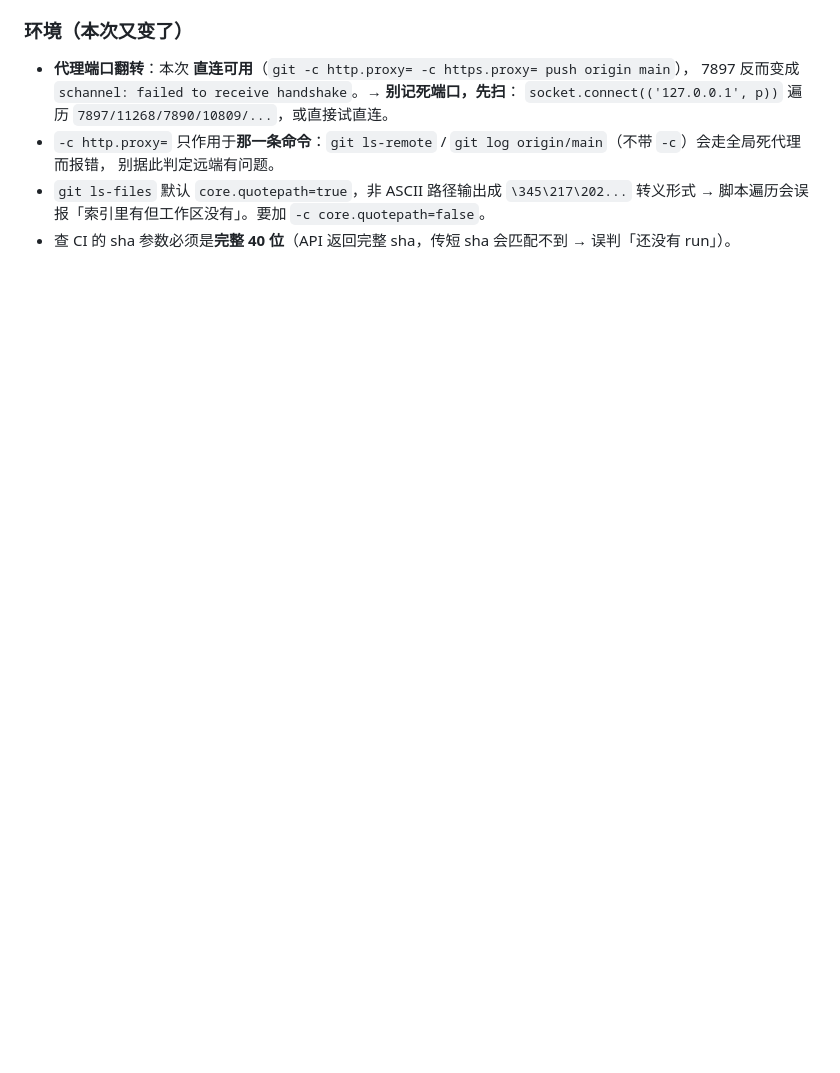
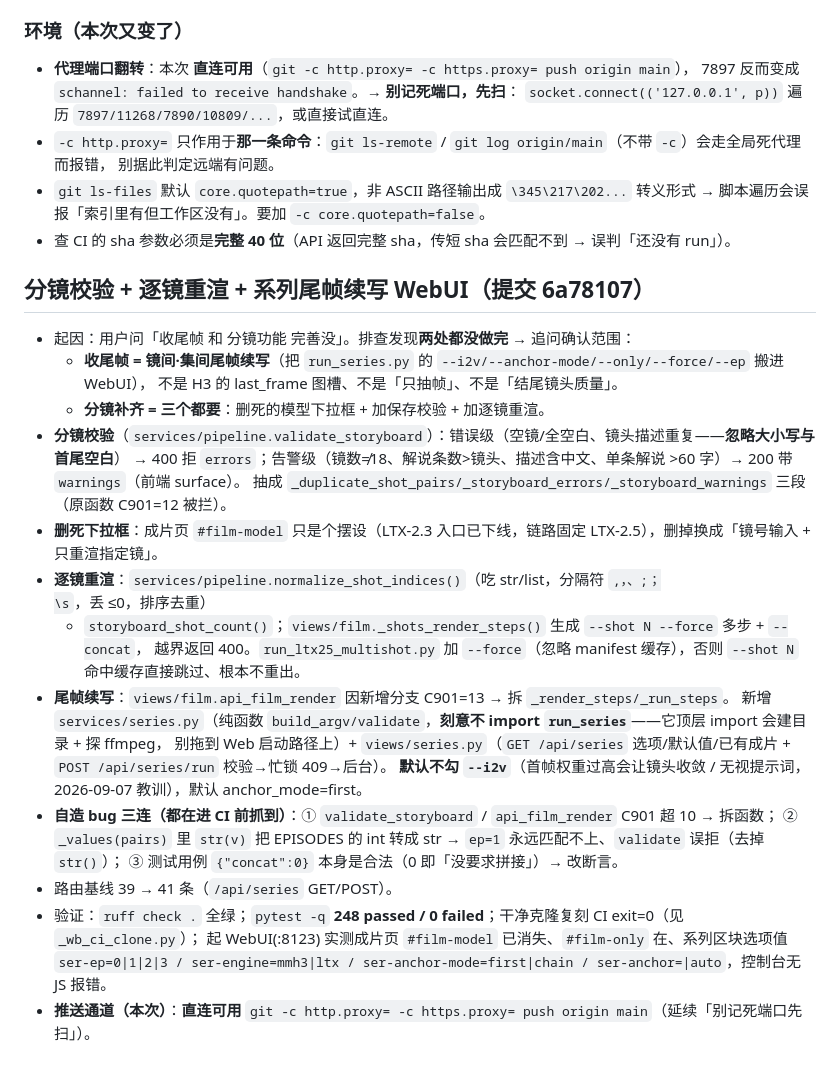
Before and after one commit to cpufreestyle/ai_movie_agent, a Markdown page: .workbuddy/memory/2026-09-15.md, the part around the change. GitHub-like rendering; blank space fills up the shorter version.

Commit message:
docs(memory): 记录分镜校验/逐镜重渲/系列尾帧续写；路由 39->41、test 289 例

```diff
--- a/.workbuddy/memory/2026-09-15.md
+++ b/.workbuddy/memory/2026-09-15.md
@@ -162,3 +162,27 @@
 - `git ls-files` 默认 `core.quotepath=true`，非 ASCII 路径输出成 `\345\217\202...` 转义形式 →
   脚本遍历会误报「索引里有但工作区没有」。要加 `-c core.quotepath=false`。
 - 查 CI 的 sha 参数必须是**完整 40 位**（API 返回完整 sha，传短 sha 会匹配不到 → 误判「还没有 run」）。
+
+## 分镜校验 + 逐镜重渲 + 系列尾帧续写 WebUI（提交 6a78107）
+- 起因：用户问「收尾帧 和 分镜功能 完善没」。排查发现**两处都没做完** → 追问确认范围：
+  - **收尾帧 = 镜间·集间尾帧续写**（把 `run_series.py` 的 `--i2v/--anchor-mode/--only/--force/--ep` 搬进 WebUI），
+    不是 H3 的 last_frame 图槽、不是「只抽帧」、不是「结尾镜头质量」。
+  - **分镜补齐 = 三个都要**：删死的模型下拉框 + 加保存校验 + 加逐镜重渲。
+- **分镜校验**（`services/pipeline.validate_storyboard`）：错误级（空镜/全空白、镜头描述重复——**忽略大小写与首尾空白**）
+  → 400 拒 `errors`；告警级（镜数≠18、解说条数>镜头、描述含中文、单条解说 >60 字）→ 200 带 `warnings`（前端 surface）。
+  抽成 `_duplicate_shot_pairs/_storyboard_errors/_storyboard_warnings` 三段（原函数 C901=12 被拦）。
+- **删死下拉框**：成片页 `#film-model` 只是个摆设（LTX-2.3 入口已下线，链路固定 LTX-2.5），删掉换成「镜号输入 + 只重渲指定镜」。
+- **逐镜重渲**：`services/pipeline.normalize_shot_indices()`（吃 str/list，分隔符 `,，、;；\s`，丢 ≤0，排序去重）
+  + `storyboard_shot_count()`；`views/film._shots_render_steps()` 生成 `--shot N --force` 多步 + `--concat`，
+  越界返回 400。`run_ltx25_multishot.py` 加 `--force`（忽略 manifest 缓存），否则 `--shot N` 命中缓存直接跳过、根本不重出。
+- **尾帧续写**：`views/film.api_film_render` 因新增分支 C901=13 → 拆 `_render_steps/_run_steps`。
+  新增 `services/series.py`（纯函数 `build_argv/validate`，**刻意不 import `run_series`**——它顶层 import 会建目录 + 探 ffmpeg，
+  别拖到 Web 启动路径上）+ `views/series.py`（`GET /api/series` 选项/默认值/已有成片 + `POST /api/series/run` 校验→忙锁 409→后台）。
+  **默认不勾 `--i2v`**（首帧权重过高会让镜头收敛 / 无视提示词，2026-09-07 教训），默认 anchor_mode=first。
+- **自造 bug 三连（都在进 CI 前抓到）**：① `validate_storyboard` / `api_film_render` C901 超 10 → 拆函数；
+  ② `_values(pairs)` 里 `str(v)` 把 EPISODES 的 int 转成 str → `ep=1` 永远匹配不上、`validate` 误拒（去掉 `str()`）；
+  ③ 测试用例 `{"concat":0}` 本身是合法（0 即「没要求拼接」）→ 改断言。
+- 路由基线 39 → 41 条（`/api/series` GET/POST）。
+- 验证：`ruff check .` 全绿；`pytest -q` **248 passed / 0 failed**；干净克隆复刻 CI exit=0（见 `_wb_ci_clone.py`）；
+  起 WebUI(:8123) 实测成片页 `#film-model` 已消失、`#film-only` 在、系列区块选项值 `ser-ep=0|1|2|3 / ser-engine=mmh3|ltx / ser-anchor-mode=first|chain / ser-anchor=|auto`，控制台无 JS 报错。
+- **推送通道（本次）**：**直连可用** `git -c http.proxy= -c https.proxy= push origin main`（延续「别记死端口先扫」）。
```
Also changed, not shown: .workbuddy/memory/MEMORY.md (+3 -1 lines).
